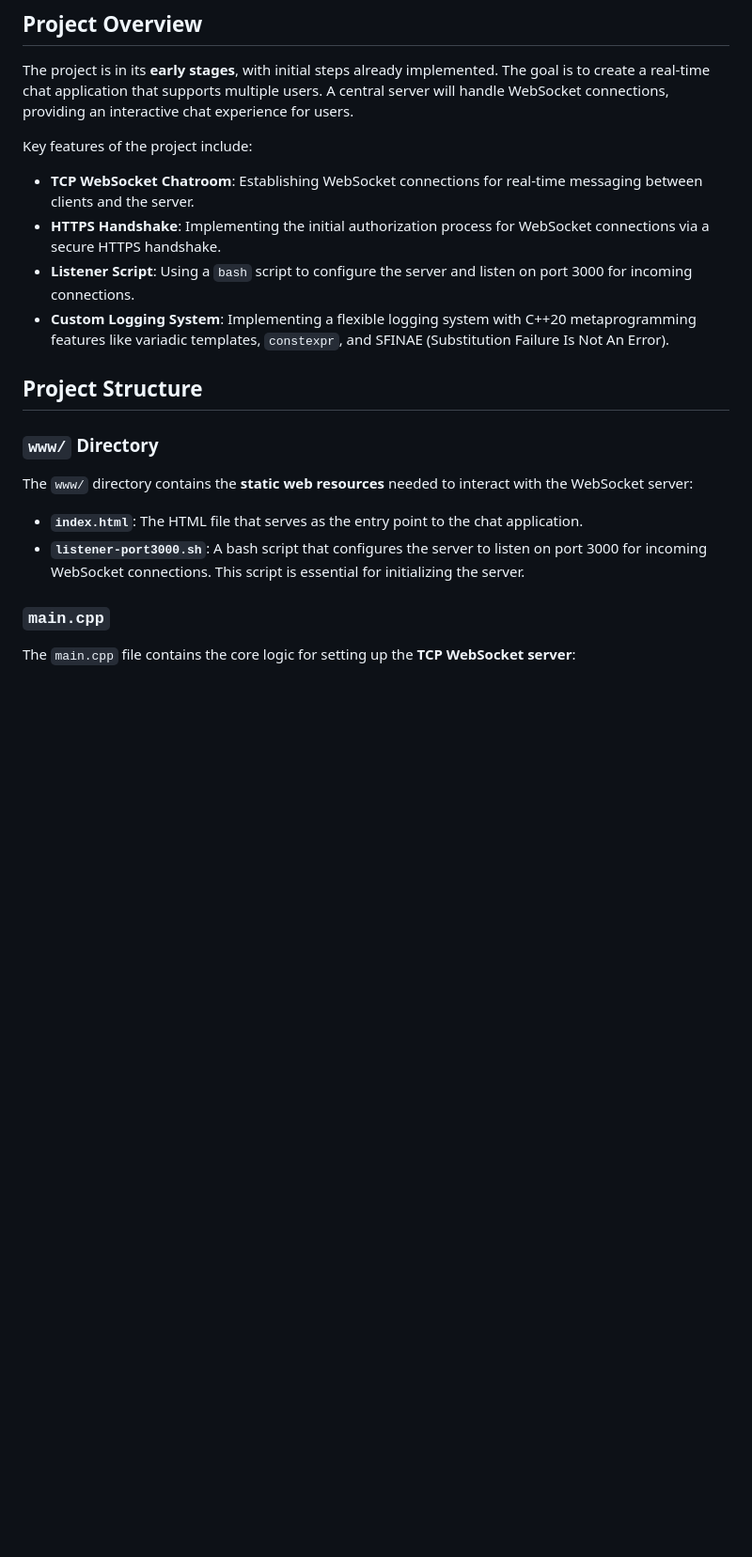
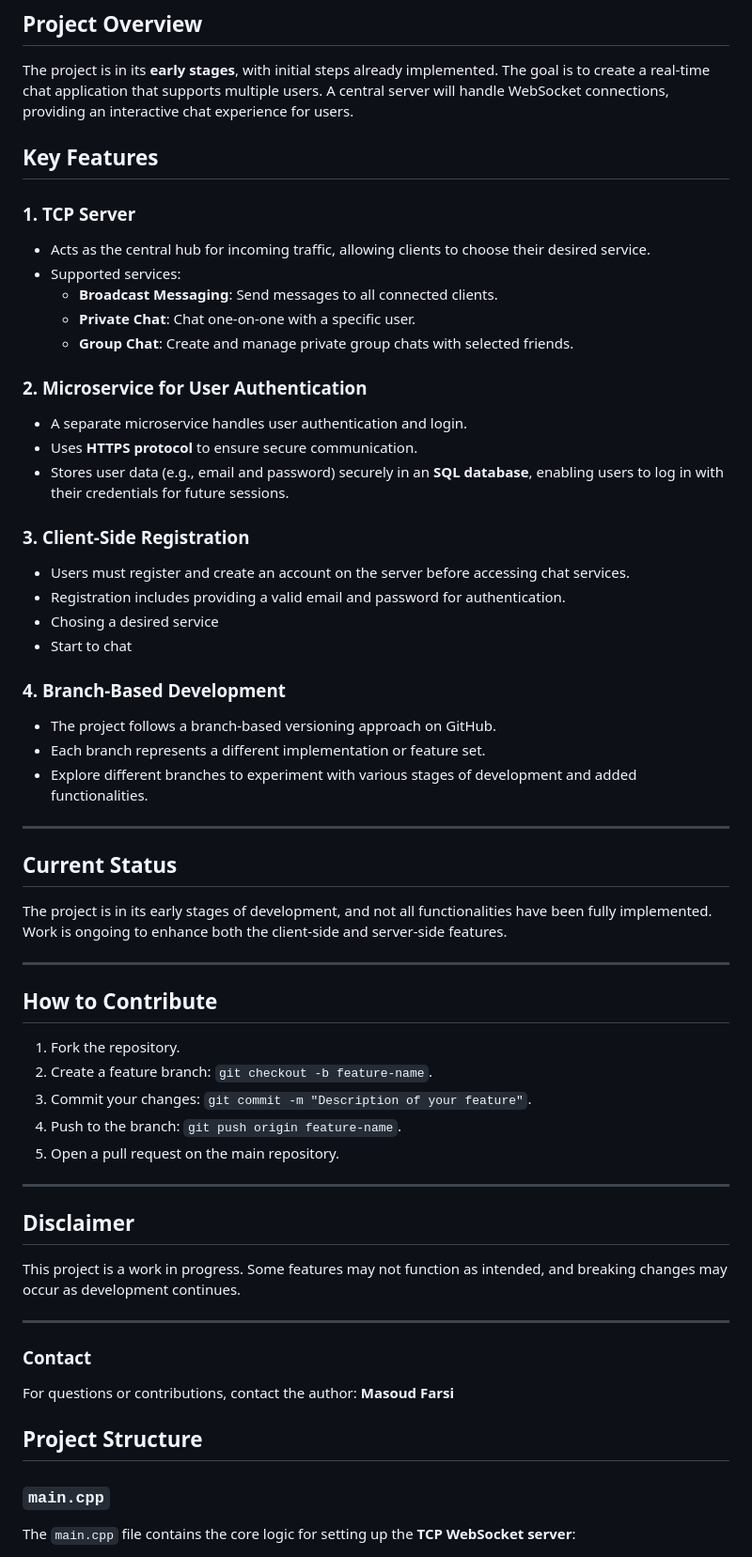
Before and after one commit to BardiFarsi/TCPChatRoom, a Markdown page: README.md, the part around one of its changes. Shown at 94% size. Drawn GitHub-style; blank space fills up the shorter version.

```diff
--- a/README.md
+++ b/README.md
@@ -11,21 +12,61 @@ This project is focused on creating a scalable chatroom system using modern C++
 
 The project is in its **early stages**, with initial steps already implemented. The goal is to create a real-time chat application that supports multiple users. A central server will handle WebSocket connections, providing an interactive chat experience for users.
 
-Key features of the project include:
+## Key Features
 
-- **TCP WebSocket Chatroom**: Establishing WebSocket connections for real-time messaging between clients and the server.
-- **HTTPS Handshake**: Implementing the initial authorization process for WebSocket connections via a secure HTTPS handshake.
-- **Listener Script**: Using a `bash` script to configure the server and listen on port 3000 for incoming connections.
-- **Custom Logging System**: Implementing a flexible logging system with C++20 metaprogramming features like variadic templates, `constexpr`, and SFINAE (Substitution Failure Is Not An Error).
+### 1. TCP Server
+- Acts as the central hub for incoming traffic, allowing clients to choose their desired service.
+- Supported services:
+  - **Broadcast Messaging**: Send messages to all connected clients.
+  - **Private Chat**: Chat one-on-one with a specific user.
+  - **Group Chat**: Create and manage private group chats with selected friends.
+
+### 2. Microservice for User Authentication
+- A separate microservice handles user authentication and login.
+- Uses **HTTPS protocol** to ensure secure communication.
+- Stores user data (e.g., email and password) securely in an **SQL database**, enabling users to log in with their credentials for future sessions.
+
+### 3. Client-Side Registration
+- Users must register and create an account on the server before accessing chat services.
+- Registration includes providing a valid email and password for authentication.
+- Chosing a desired service
+- Start to chat
+
+### 4. Branch-Based Development
+- The project follows a branch-based versioning approach on GitHub.
+- Each branch represents a different implementation or feature set.
+- Explore different branches to experiment with various stages of development and added functionalities.
+
+---
+
+## Current Status
+
+The project is in its early stages of development, and not all functionalities have been fully implemented. Work is ongoing to enhance both the client-side and server-side features.
+
+---
+
+
+## How to Contribute
+
+1. Fork the repository.
+2. Create a feature branch: `git checkout -b feature-name`.
+3. Commit your changes: `git commit -m "Description of your feature"`.
+4. Push to the branch: `git push origin feature-name`.
+5. Open a pull request on the main repository.
+
+---
+
+## Disclaimer
+
+This project is a work in progress. Some features may not function as intended, and breaking changes may occur as development continues.
+
+---
+
+### Contact
+
+For questions or contributions, contact the author: **Masoud Farsi**
 
 ## Project Structure
-
-### `www/` Directory
-
-The `www/` directory contains the **static web resources** needed to interact with the WebSocket server:
-
-- **`index.html`**: The HTML file that serves as the entry point to the chat application.
-- **`listener-port3000.sh`**: A bash script that configures the server to listen on port 3000 for incoming WebSocket connections. This script is essential for initializing the server.
 
 ### `main.cpp`
 
```
Also changed, not shown: other parts of README.md (+1 -6 lines).
